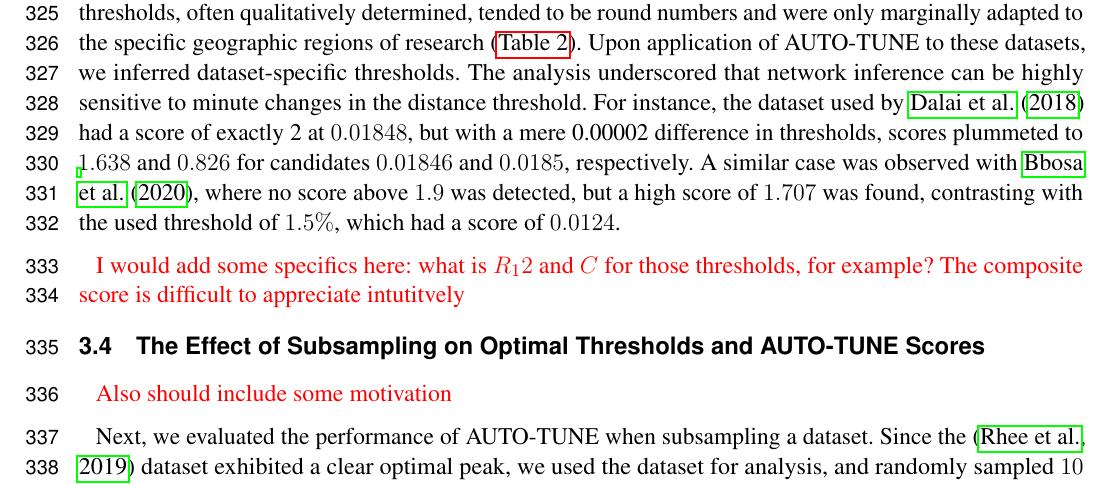
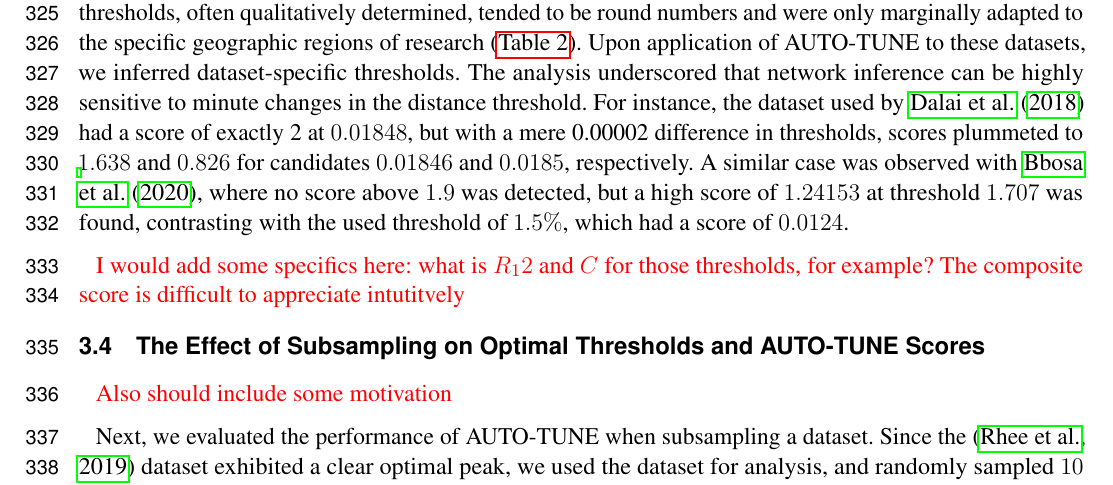
Before and after one commit to veg/autotune-paper, a LaTeX document (frontiers.tex): part of page 9 of 19, cut so that both start at the same text. Compiled offline with pdfLaTeX.

Commit message:
sweaver edit

```diff
--- a/frontiers.tex
+++ b/frontiers.tex
@@ -566,7 +566,7 @@ distance threshold. For instance, the dataset used by
 mere 0.00002 difference in thresholds, scores plummeted to $1.638$ and $0.826$
 for candidates $0.01846$ and $0.0185$, respectively. A similar case was
 observed with \cite{bbosa_short_2020}, where no score above $1.9$ was detected,
-but a high score of $1.707$ was found, contrasting with the used threshold of
+but a high score of $1.24153$ at threshold $1.707$ was found, contrasting with the used threshold of
 $1.5\%$, which had a score of $0.0124$.
 
 \TODO{I would add some specifics here:
```
